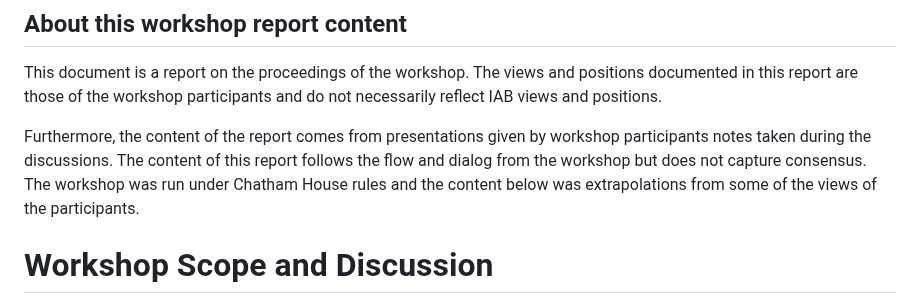
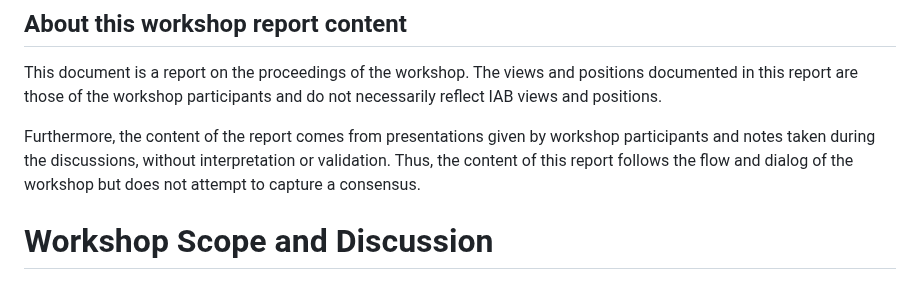
Before and after one commit to intarchboard/workshop-m-ten, a Markdown page: draft-iab-m-ten-workshop.md, the part around the change. Rendered like a GitHub page.

Commit message:
clean up

```diff
--- a/draft-iab-m-ten-workshop.md
+++ b/draft-iab-m-ten-workshop.md
@@ -269,11 +269,10 @@ workshop participants and do not necessarily reflect IAB views and
 positions.
 
 Furthermore, the content of the report comes from presentations given
-by workshop participants notes taken during the discussions.  The
-content of this report follows the flow and dialog from the workshop
-but does not capture consensus.  The workshop was run under Chatham
-House rules and the content below was extrapolations from some of the
-views of the participants.
+by workshop participants and notes taken during the discussions,
+without interpretation or validation.  Thus, the content of this
+report follows the flow and dialog of the workshop but does not
+attempt to capture a consensus.
 
 # Workshop Scope and Discussion
 
```
